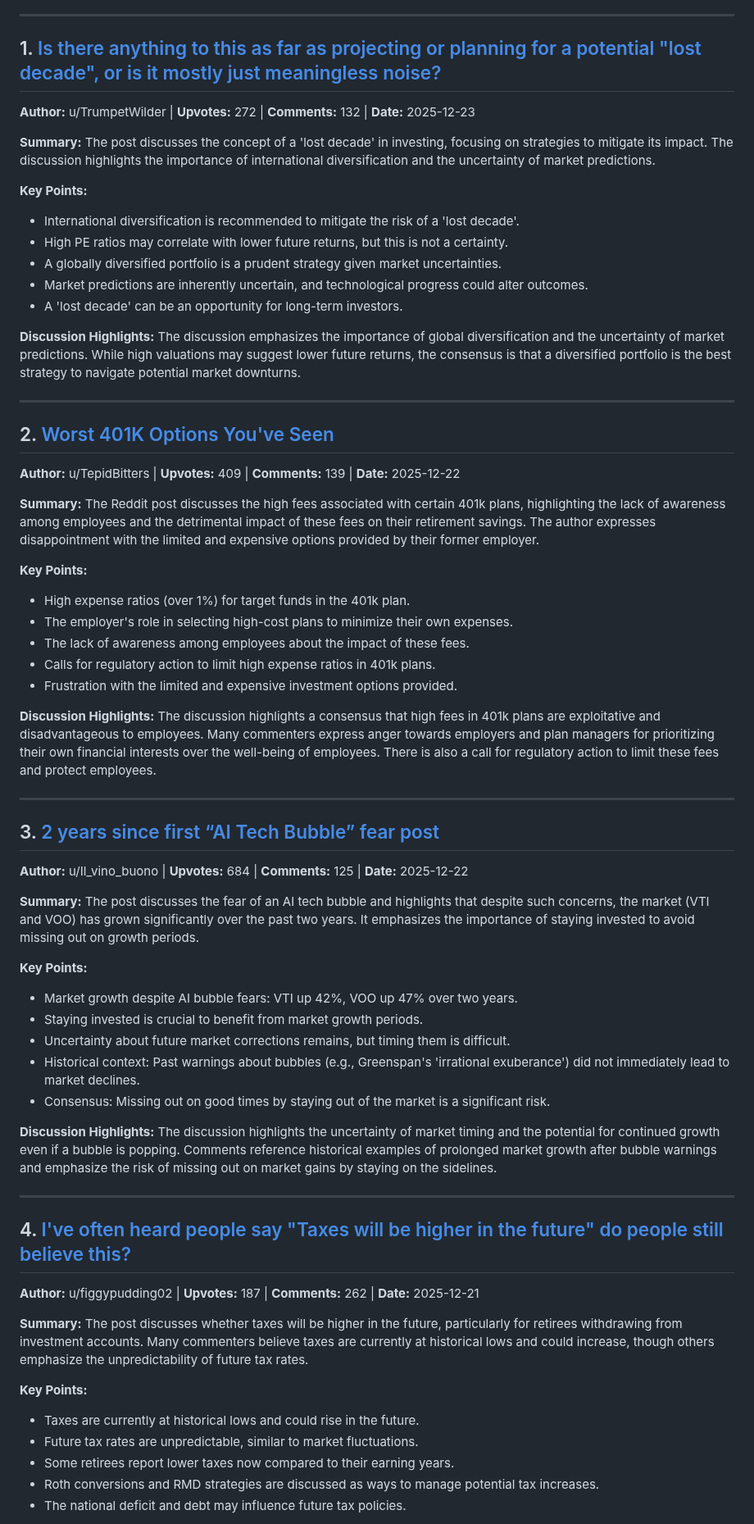
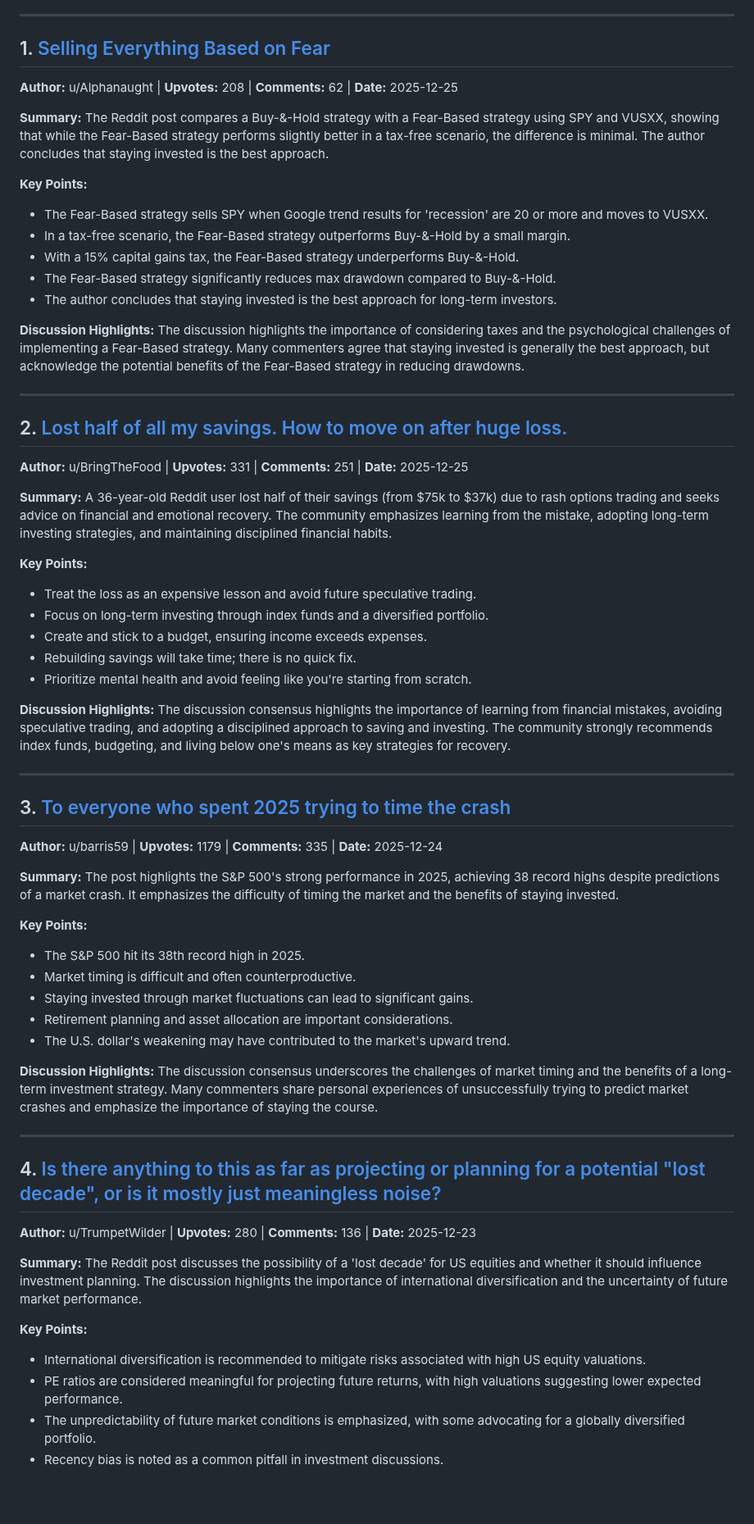
Before and after one commit to PXMYH/reddit-digest, a Markdown page: digest/Bogleheads-week.md, the part around one of its changes. Shown at 82% size. Rendered like a GitHub page; blank space fills up the shorter version.

Commit message:
chore: migrate digest Bogleheads-week.md (2025-12-25)

```diff
--- a/digest/Bogleheads-week.md
+++ b/digest/Bogleheads-week.md
@@ -6,67 +6,66 @@
 
 ---
 
-## 1. [Is there anything to this as far as projecting or planning for a potential "lost decade", or is it mostly just meaningless noise?](https://reddit.com/r/Bogleheads/comments/1ptyn1n/is_there_anything_to_this_as_far_as_projecting_or/)
+## 1. [Selling Everything Based on Fear](https://reddit.com/r/Bogleheads/comments/1pvmu78/selling_everything_based_on_fear/)
 
-**Author:** u/TrumpetWilder | **Upvotes:** 272 | **Comments:** 132 | **Date:** 2025-12-23
+**Author:** u/Alphanaught | **Upvotes:** 208 | **Comments:** 62 | **Date:** 2025-12-25
 
-**Summary:** The post discusses the concept of a 'lost decade' in investing, focusing on strategies to mitigate its impact. The discussion highlights the importance of international diversification and the uncertainty of market predictions.
+**Summary:** The Reddit post compares a Buy-&-Hold strategy with a Fear-Based strategy using SPY and VUSXX, showing that while the Fear-Based strategy performs slightly better in a tax-free scenario, the difference is minimal. The author concludes that staying invested is the best approach.
 
 **Key Points:**
-- International diversification is recommended to mitigate the risk of a 'lost decade'.
-- High PE ratios may correlate with lower future returns, but this is not a certainty.
-- A globally diversified portfolio is a prudent strategy given market uncertainties.
-- Market predictions are inherently uncertain, and technological progress could alter outcomes.
-- A 'lost decade' can be an opportunity for long-term investors.
+- The Fear-Based strategy sells SPY when Google trend results for 'recession' are 20 or more and moves to VUSXX.
+- In a tax-free scenario, the Fear-Based strategy outperforms Buy-&-Hold by a small margin.
+- With a 15% capital gains tax, the Fear-Based strategy underperforms Buy-&-Hold.
+- The Fear-Based strategy significantly reduces max drawdown compared to Buy-&-Hold.
+- The author concludes that staying invested is the best approach for long-term investors.
 
-**Discussion Highlights:** The discussion emphasizes the importance of global diversification and the uncertainty of market predictions. While high valuations may suggest lower future returns, the consensus is that a diversified portfolio is the best strategy to navigate potential market downturns.
+**Discussion Highlights:** The discussion highlights the importance of considering taxes and the psychological challenges of implementing a Fear-Based strategy. Many commenters agree that staying invested is generally the best approach, but acknowledge the potential benefits of the Fear-Based strategy in reducing drawdowns.
 
 ---
 
-## 2. [Worst 401K Options You've Seen](https://reddit.com/r/Bogleheads/comments/1pt3rt9/worst_401k_options_youve_seen/)
+## 2. [Lost half of all my savings. How to move on after huge loss.](https://reddit.com/r/Bogleheads/comments/1pvktw1/lost_half_of_all_my_savings_how_to_move_on_after/)
 
-**Author:** u/TepidBitters | **Upvotes:** 409 | **Comments:** 139 | **Date:** 2025-12-22
+**Author:** u/BringTheFood | **Upvotes:** 331 | **Comments:** 251 | **Date:** 2025-12-25
 
-**Summary:** The Reddit post discusses the high fees associated with certain 401k plans, highlighting the lack of awareness among employees and the detrimental impact of these fees on their retirement savings. The author expresses disappointment with the limited and expensive options provided by their former employer.
+**Summary:** A 36-year-old Reddit user lost half of their savings (from $75k to $37k) due to rash options trading and seeks advice on financial and emotional recovery. The community emphasizes learning from the mistake, adopting long-term investing strategies, and maintaining disciplined financial habits.
 
 **Key Points:**
-- High expense ratios (over 1%) for target funds in the 401k plan.
-- The employer's role in selecting high-cost plans to minimize their own expenses.
-- The lack of awareness among employees about the impact of these fees.
-- Calls for regulatory action to limit high expense ratios in 401k plans.
-- Frustration with the limited and expensive investment options provided.
+- Treat the loss as an expensive lesson and avoid future speculative trading.
+- Focus on long-term investing through index funds and a diversified portfolio.
+- Create and stick to a budget, ensuring income exceeds expenses.
+- Rebuilding savings will take time; there is no quick fix.
+- Prioritize mental health and avoid feeling like you're starting from scratch.
 
-**Discussion Highlights:** The discussion highlights a consensus that high fees in 401k plans are exploitative and disadvantageous to employees. Many commenters express anger towards employers and plan managers for prioritizing their own financial interests over the well-being of employees. There is also a call for regulatory action to limit these fees and protect employees.
+**Discussion Highlights:** The discussion consensus highlights the importance of learning from financial mistakes, avoiding speculative trading, and adopting a disciplined approach to saving and investing. The community strongly recommends index funds, budgeting, and living below one's means as key strategies for recovery.
 
 ---
 
-## 3. [2 years since first “AI Tech Bubble” fear post](https://reddit.com/r/Bogleheads/comments/1psxyua/2_years_since_first_ai_tech_bubble_fear_post/)
+## 3. [To everyone who spent 2025 trying to time the crash](https://reddit.com/r/Bogleheads/comments/1pup1q6/to_everyone_who_spent_2025_trying_to_time_the/)
 
-**Author:** u/Il_vino_buono | **Upvotes:** 684 | **Comments:** 125 | **Date:** 2025-12-22
+**Author:** u/barris59 | **Upvotes:** 1179 | **Comments:** 335 | **Date:** 2025-12-24
 
-**Summary:** The post discusses the fear of an AI tech bubble and highlights that despite such concerns, the market (VTI and VOO) has grown significantly over the past two years. It emphasizes the importance of staying invested to avoid missing out on growth periods.
+**Summary:** The post highlights the S&P 500's strong performance in 2025, achieving 38 record highs despite predictions of a market crash. It emphasizes the difficulty of timing the market and the benefits of staying invested.
 
 **Key Points:**
-- Market growth despite AI bubble fears: VTI up 42%, VOO up 47% over two years.
-- Staying invested is crucial to benefit from market growth periods.
-- Uncertainty about future market corrections remains, but timing them is difficult.
-- Historical context: Past warnings about bubbles (e.g., Greenspan's 'irrational exuberance') did not immediately lead to market declines.
-- Consensus: Missing out on good times by staying out of the market is a significant risk.
+- The S&P 500 hit its 38th record high in 2025.
+- Market timing is difficult and often counterproductive.
+- Staying invested through market fluctuations can lead to significant gains.
+- Retirement planning and asset allocation are important considerations.
+- The U.S. dollar's weakening may have contributed to the market's upward trend.
 
-**Discussion Highlights:** The discussion highlights the uncertainty of market timing and the potential for continued growth even if a bubble is popping. Comments reference historical examples of prolonged market growth after bubble warnings and emphasize the risk of missing out on market gains by staying on the sidelines.
+**Discussion Highlights:** The discussion consensus underscores the challenges of market timing and the benefits of a long-term investment strategy. Many commenters share personal experiences of unsuccessfully trying to predict market crashes and emphasize the importance of staying the course.
 
 ---
 
-## 4. [I've often heard people say "Taxes will be higher in the future" do people still believe this?](https://reddit.com/r/Bogleheads/comments/1psieb6/ive_often_heard_people_say_taxes_will_be_higher/)
+## 4. [Is there anything to this as far as projecting or planning for a potential "lost decade", or is it mostly just meaningless noise?](https://reddit.com/r/Bogleheads/comments/1ptyn1n/is_there_anything_to_this_as_far_as_projecting_or/)
 
-**Author:** u/figgypudding02 | **Upvotes:** 187 | **Comments:** 262 | **Date:** 2025-12-21
+**Author:** u/TrumpetWilder | **Upvotes:** 280 | **Comments:** 136 | **Date:** 2025-12-23
 
-**Summary:** The post discusses whether taxes will be higher in the future, particularly for retirees withdrawing from investment accounts. Many commenters believe taxes are currently at historical lows and could increase, though others emphasize the unpredictability of future tax rates.
+**Summary:** The Reddit post discusses the possibility of a 'lost decade' for US equities and whether it should influence investment planning. The discussion highlights the importance of international diversification and the uncertainty of future market performance.
 
 **Key Points:**
-- Taxes are currently at historical lows and could rise in the future.
-- Future tax rates are unpredictable, similar to market fluctuations.
-- Some retirees report lower taxes now compared to their earning years.
-- Roth conversions and RMD strategies are discussed as ways to manage potential tax increases.
-- The national deficit and debt may influence future tax policies.
+- International diversification is recommended to mitigate risks associated with high US equity valuations.
+- PE ratios are considered meaningful for projecting future returns, with high valuations suggesting lower expected performance.
+- The unpredictability of future market conditions is emphasized, with some advocating for a globally diversified portfolio.
+- Recency bias is noted as a common pitfall in investment discussions.
 
```
Also changed, not shown: other parts of digest/Bogleheads-week.md (+76 -42 lines).
